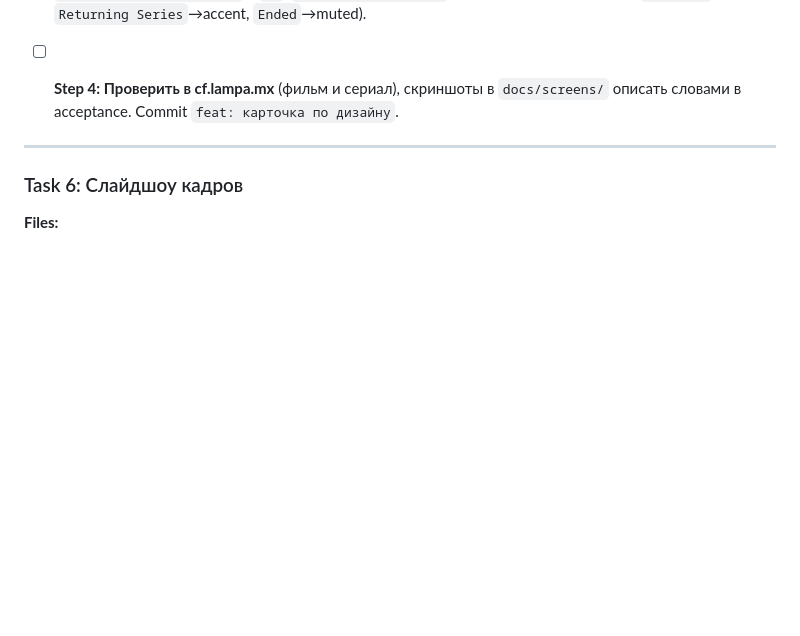
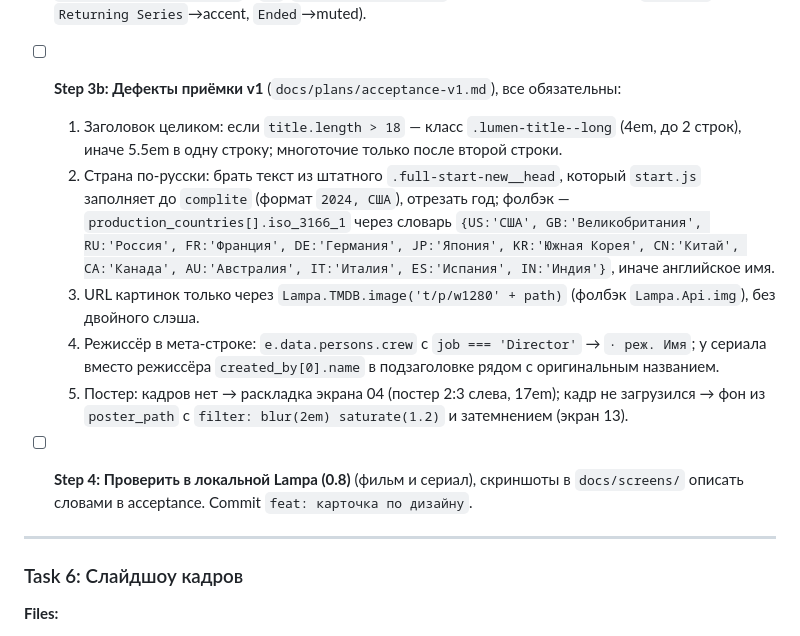
Before and after one commit to azarkostya/lumen-card, a Markdown page: docs/plans/2026-09-15-lumen-card.md, the part around the change. GitHub-like rendering; blank space fills up the shorter version.

Commit message:
docs: приёмка v1, дизайн из Claude Design и локальная Lampa в плане
Co-Authored-By: Claude Opus 5 <noreply@anthropic.com>

```diff
--- a/docs/plans/2026-09-15-lumen-card.md
+++ b/docs/plans/2026-09-15-lumen-card.md
@@ -512,7 +512,14 @@ test('map кнопок Lampa покрыт', () => {
 
 - [ ] **Step 3: Рантайм заполнения при `complite`** (`src/90_runtime.js`, функция `LC.decorate(e)`): описание из `movie.overview` в `.lumen-desc` (обрезка 2 строки через CSS `-webkit-line-clamp:2`), оригинальное название + режиссёр (`persons.crew` с `job=='Director'`), теги качества (`movie.release_quality||movie.quality`; языки дорожек не показывать — данных нет), «В ролях» из `persons.cast.slice(0,5)` + `+N`, `.full-start__status` — точка по классу статуса (`Released`→good, `Returning Series`→accent, `Ended`→muted).
 
-- [ ] **Step 4: Проверить в cf.lampa.mx** (фильм и сериал), скриншоты в `docs/screens/` описать словами в acceptance. Commit `feat: карточка по дизайну`.
+- [ ] **Step 3b: Дефекты приёмки v1** (`docs/plans/acceptance-v1.md`), все обязательны:
+  1. Заголовок целиком: если `title.length > 18` — класс `.lumen-title--long` (4em, до 2 строк), иначе 5.5em в одну строку; многоточие только после второй строки.
+  2. Страна по-русски: брать текст из штатного `.full-start-new__head`, который `start.js` заполняет до `complite` (формат `2024, США`), отрезать год; фолбэк — `production_countries[].iso_3166_1` через словарь `{US:'США', GB:'Великобритания', RU:'Россия', FR:'Франция', DE:'Германия', JP:'Япония', KR:'Южная Корея', CN:'Китай', CA:'Канада', AU:'Австралия', IT:'Италия', ES:'Испания', IN:'Индия'}`, иначе английское имя.
+  3. URL картинок только через `Lampa.TMDB.image('t/p/w1280' + path)` (фолбэк `Lampa.Api.img`), без двойного слэша.
+  4. Режиссёр в мета-строке: `e.data.persons.crew` с `job === 'Director'` → `· реж. Имя`; у сериала вместо режиссёра `created_by[0].name` в подзаголовке рядом с оригинальным названием.
+  5. Постер: кадров нет → раскладка экрана 04 (постер 2:3 слева, 17em); кадр не загрузился → фон из `poster_path` с `filter: blur(2em) saturate(1.2)` и затемнением (экран 13).
+
+- [ ] **Step 4: Проверить в локальной Lampa (0.8)** (фильм и сериал), скриншоты в `docs/screens/` описать словами в acceptance. Commit `feat: карточка по дизайну`.
 
 ---
 
```
Also changed, not shown: docs/plans/acceptance-v1.md (added, +51 -0 lines).
